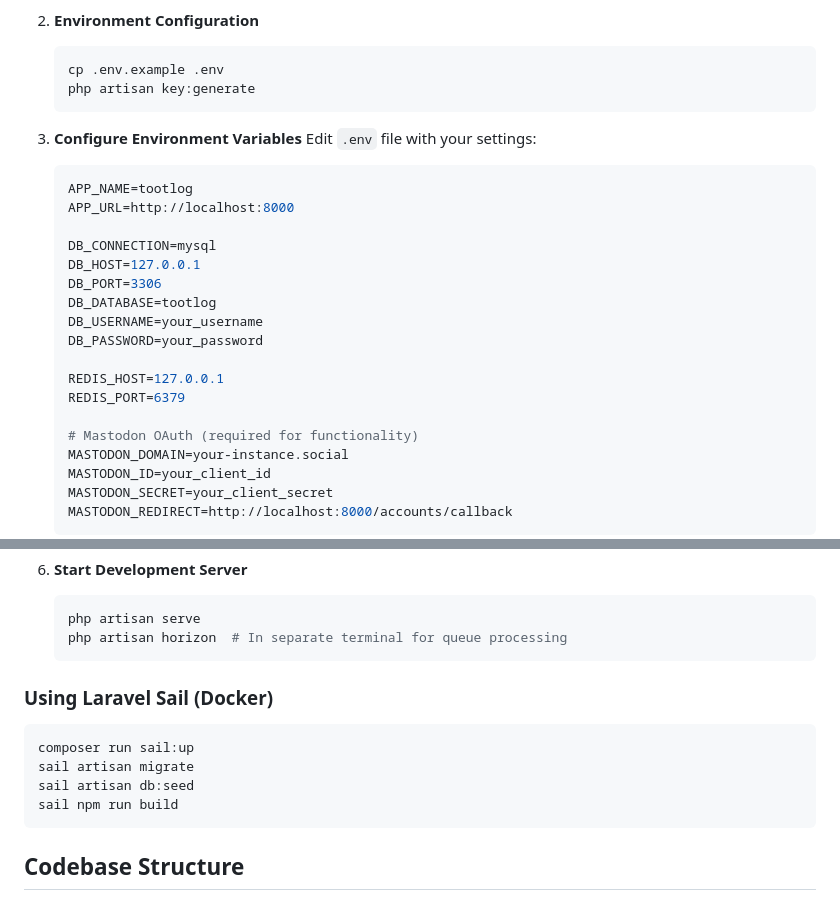
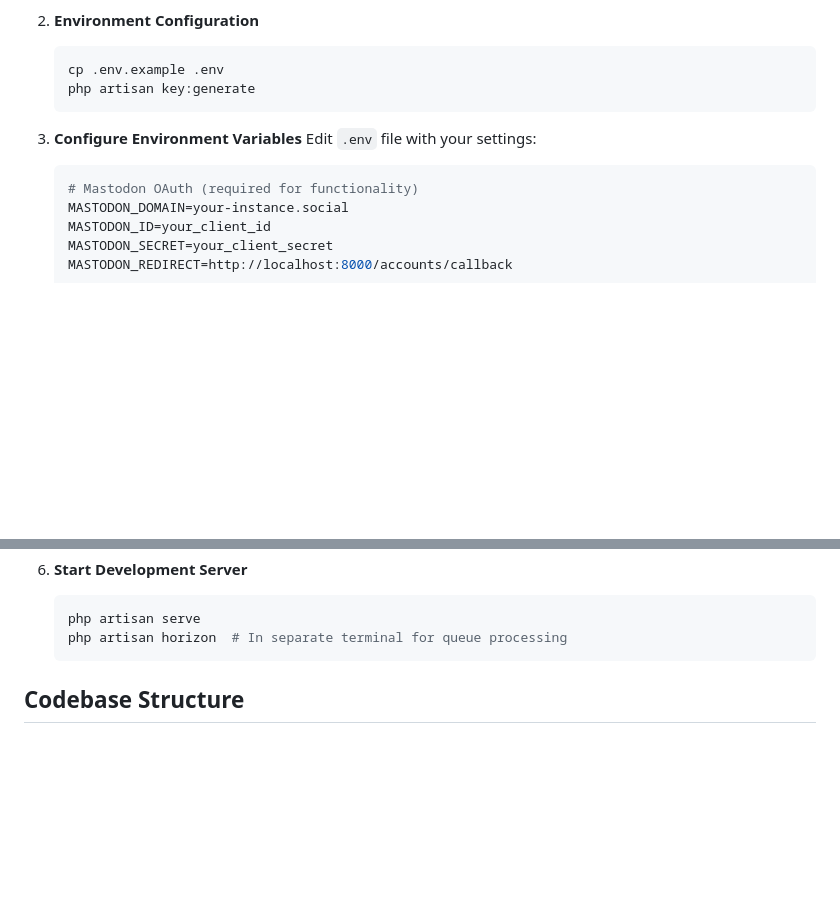
Before and after one commit to kawax/tootlog, a Markdown page: .github/copilot-instructions.md, 2 parts joined by grey strips. GitHub-like rendering; blank space fills up the shorter version.

````diff
--- a/.github/copilot-instructions.md
+++ b/.github/copilot-instructions.md
@@ -80,19 +80,6 @@ Welcome to the tootlog project! This guide will help GitHub Copilot understand t
 3. **Configure Environment Variables**
    Edit `.env` file with your settings:
    ```env
-   APP_NAME=tootlog
-   APP_URL=http://localhost:8000
-
-   DB_CONNECTION=mysql
-   DB_HOST=127.0.0.1
-   DB_PORT=3306
-   DB_DATABASE=tootlog
-   DB_USERNAME=your_username
-   DB_PASSWORD=your_password
-
-   REDIS_HOST=127.0.0.1
-   REDIS_PORT=6379
-
    # Mastodon OAuth (required for functionality)
    MASTODON_DOMAIN=your-instance.social
    MASTODON_ID=your_client_id
@@ -116,14 +103,6 @@ Welcome to the tootlog project! This guide will help GitHub Copilot understand t
    php artisan serve
    php artisan horizon  # In separate terminal for queue processing
    ```
-
-### Using Laravel Sail (Docker)
-```bash
-composer run sail:up
-sail artisan migrate
-sail artisan db:seed
-sail npm run build
-```
 
 ## Codebase Structure
 
````
